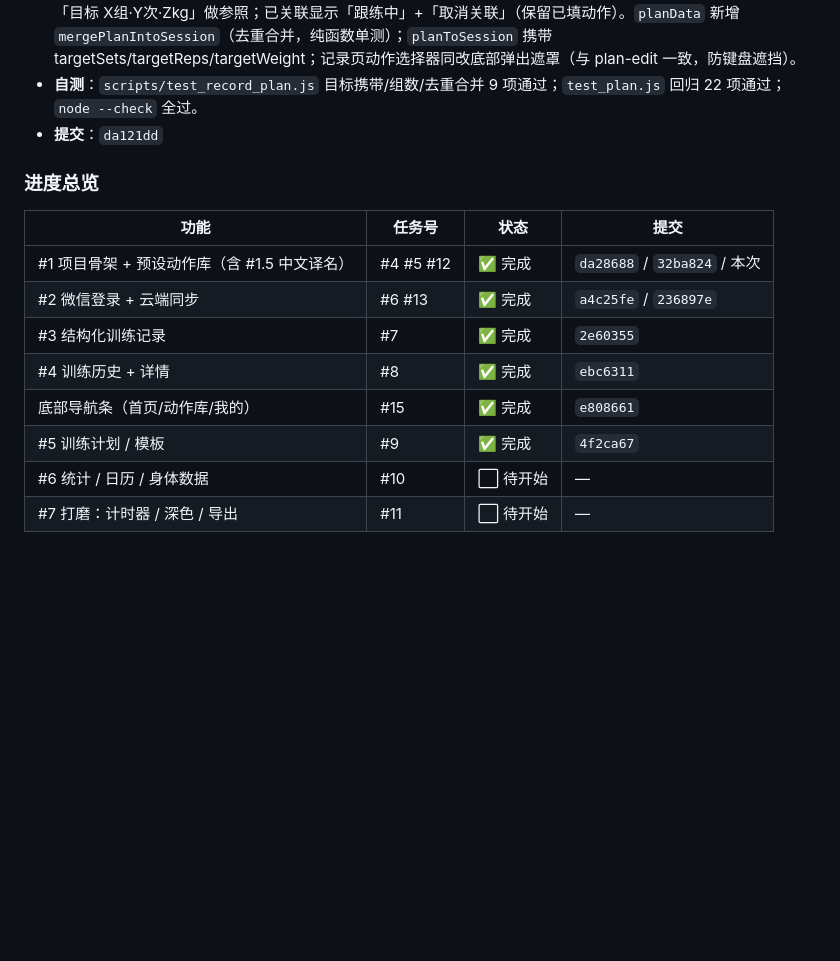
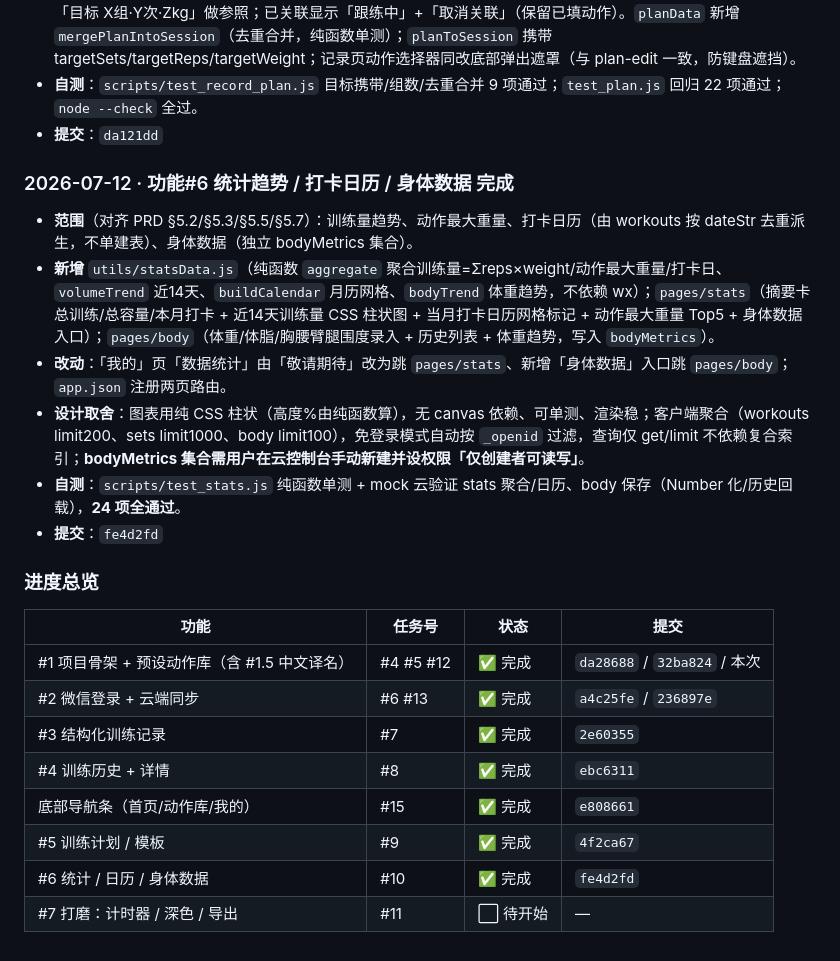
Before and after one commit to zeroTwo0617/FitLog, a Markdown page: 开发文档.md, the part around the change. Drawn GitHub-style; blank space fills up the shorter version.

Commit message:
docs: 功能#6 统计/日历/身体数据完成记录 + 进度表提交号 fe4d2fd

```diff
--- a/开发文档.md
+++ b/开发文档.md
@@ -378,6 +378,14 @@ _下一步：功能 #2 微信登录 + 云端同步（任务 #6）。_
 - **自测**：`scripts/test_record_plan.js` 目标携带/组数/去重合并 9 项通过；`test_plan.js` 回归 22 项通过；`node --check` 全过。
 - **提交**：`da121dd`
 
+### 2026-07-12 · 功能#6 统计趋势 / 打卡日历 / 身体数据 完成
+- **范围**（对齐 PRD §5.2/§5.3/§5.5/§5.7）：训练量趋势、动作最大重量、打卡日历（由 workouts 按 dateStr 去重派生，不单建表）、身体数据（独立 bodyMetrics 集合）。
+- **新增** `utils/statsData.js`（纯函数 `aggregate` 聚合训练量=Σreps×weight/动作最大重量/打卡日、`volumeTrend` 近14天、`buildCalendar` 月历网格、`bodyTrend` 体重趋势，不依赖 wx）；`pages/stats`（摘要卡 总训练/总容量/本月打卡 + 近14天训练量 CSS 柱状图 + 当月打卡日历网格标记 + 动作最大重量 Top5 + 身体数据入口）；`pages/body`（体重/体脂/胸腰臂腿围度录入 + 历史列表 + 体重趋势，写入 `bodyMetrics`）。
+- **改动**：「我的」页「数据统计」由「敬请期待」改为跳 `pages/stats`、新增「身体数据」入口跳 `pages/body`；`app.json` 注册两页路由。
+- **设计取舍**：图表用纯 CSS 柱状（高度%由纯函数算），无 canvas 依赖、可单测、渲染稳；客户端聚合（workouts limit200、sets limit1000、body limit100），免登录模式自动按 `_openid` 过滤，查询仅 get/limit 不依赖复合索引；**bodyMetrics 集合需用户在云控制台手动新建并设权限「仅创建者可读写」**。
+- **自测**：`scripts/test_stats.js` 纯函数单测 + mock 云验证 stats 聚合/日历、body 保存（Number 化/历史回载），**24 项全通过**。
+- **提交**：`fe4d2fd`
+
 ### 进度总览
 | 功能 | 任务号 | 状态 | 提交 |
 | --- | --- | --- | --- |
@@ -387,5 +395,5 @@ _下一步：功能 #2 微信登录 + 云端同步（任务 #6）。_
 | #4 训练历史 + 详情 | #8 | ✅ 完成 | `ebc6311` |
 | 底部导航条（首页/动作库/我的） | #15 | ✅ 完成 | `e808661` |
 | #5 训练计划 / 模板 | #9 | ✅ 完成 | `4f2ca67` |
-| #6 统计 / 日历 / 身体数据 | #10 | ⬜ 待开始 | — |
+| #6 统计 / 日历 / 身体数据 | #10 | ✅ 完成 | `fe4d2fd` |
 | #7 打磨：计时器 / 深色 / 导出 | #11 | ⬜ 待开始 | — |
```
